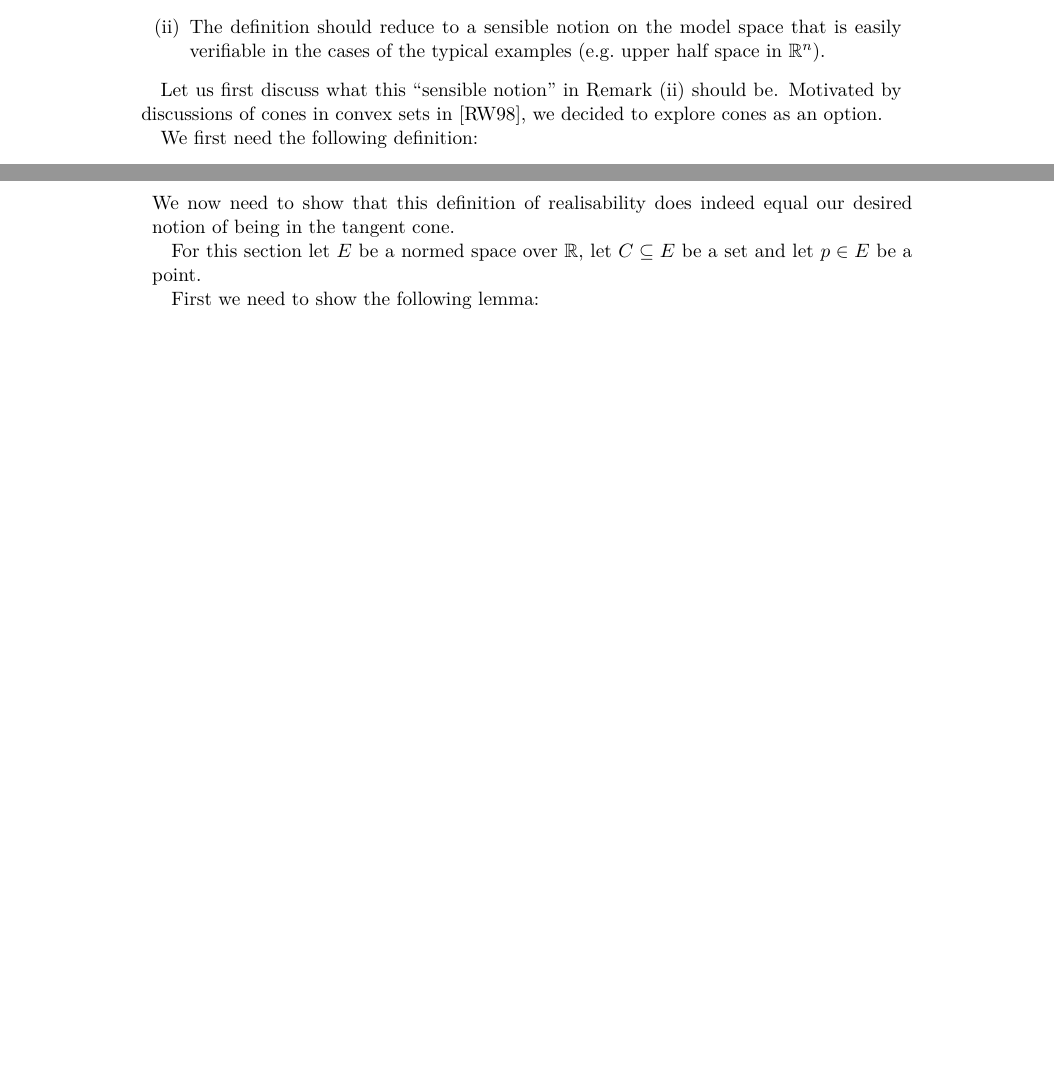
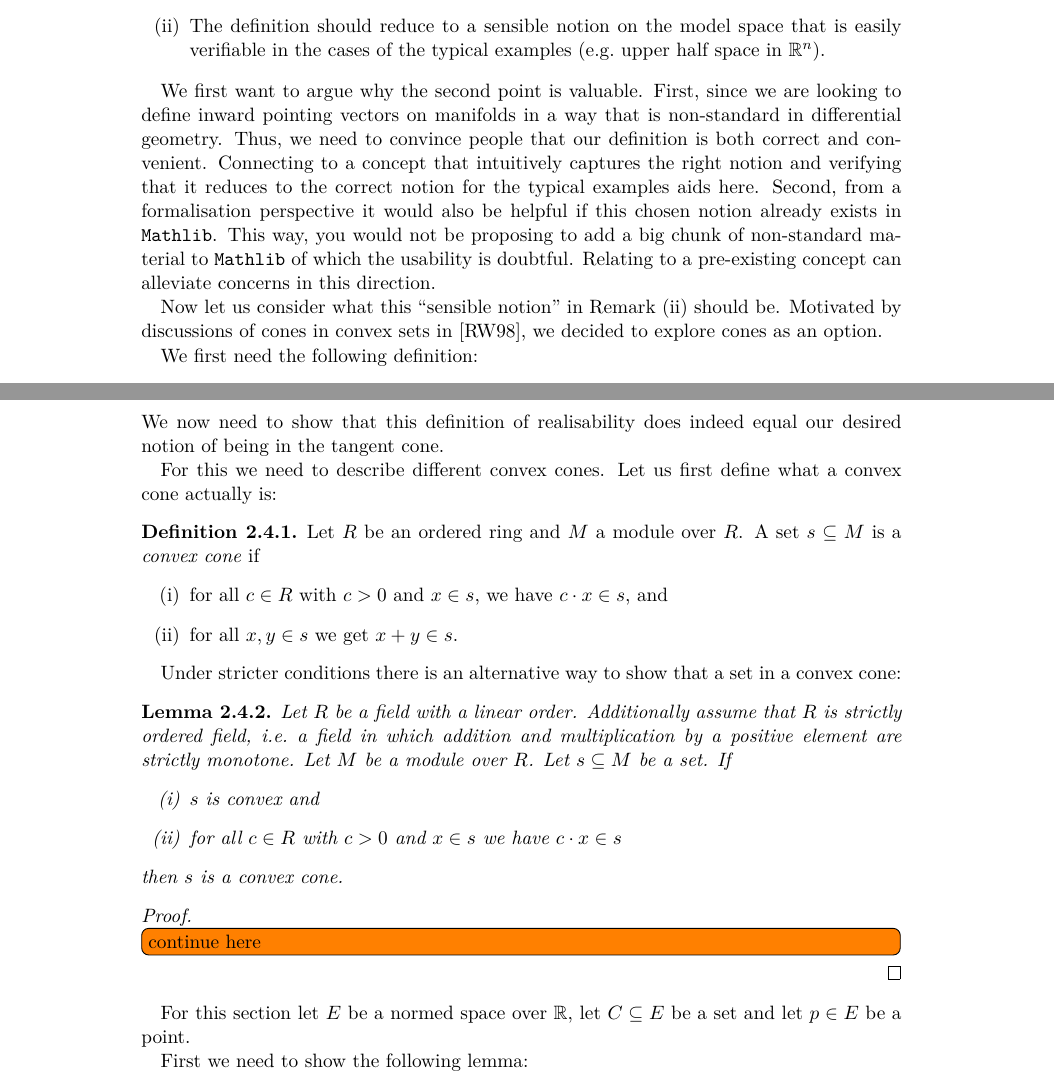
Before and after one commit to scholzhannah/MasterThesis, a LaTeX thesis (Latex/Thesis/thesis.tex, which reads Latex/Thesis/chapter_inwardPointing/chapter_inwardPointing.tex): two parts of pages 9 and 14 of 21 before the commit and two parts of pages 9 and 15 of 23 after it, joined at a grey line, cut so that both start at the same text, the shorter picture padded with empty space. Compiled offline with pdfLaTeX.

Commit message:
start writing on cones

```diff
--- a/Latex/Thesis/chapter_inwardPointing/chapter_inwardPointing.tex
+++ b/Latex/Thesis/chapter_inwardPointing/chapter_inwardPointing.tex
@@ -125,7 +125,15 @@ Now we can move on to finding a definition of realisability. We first note condi
     \end{enumerate}
 \end{rem}
 
-Let us first discuss what this ``sensible notion'' in Remark \ref{rem:realcond2} should be.
+We first want to argue why the second point is valuable.
+First, since we are looking to define inward pointing vectors on manifolds in a way that is non-standard in differential geometry.
+Thus, we need to convince people that our definition is both correct and convenient.
+Connecting to a concept that intuitively captures the right notion and verifying that it reduces to the correct notion for the typical examples aids here.
+Second, from a formalisation perspective it would also be helpful if this chosen notion already exists in \mathlib.
+This way, you would not be proposing to add a big chunk of non-standard material to \mathlib of which the usability is doubtful.
+Relating to a pre-existing concept can alleviate concerns in this direction.
+
+Now let us consider what this ``sensible notion'' in Remark \ref{rem:realcond2} should be.
 Motivated by discussions of cones in convex sets in \cite{Rockafellar1998}, we decided to explore cones as an option.
 
 We first need the following definition:
@@ -422,3 +480,31 @@ We now need to show that this definition of realisability does indeed equal our
+For this we need to describe different convex cones.
+Let us first define what a convex cone actually is:
+\begin{defi}
+Let $R$ be an ordered ring and $M$ a module over $R$.
+A set $s \subseteq M$ is a \emph{convex cone} if
+\begin{enumerate}
+    \item for all $c \in R$ with $c > 0$ and $x \in s$, we have $c \cdot x \in s$, and
+    \item for all $x, y \in s$ we get $x + y \in s$.
+\end{enumerate}
+\end{defi}
+
+Under stricter conditions there is an alternative way to show that a set in a convex cone:
+
+\begin{lem}
+Let $R$ be a field with a linear order.
+Additionally assume that $R$ is strictly ordered field, i.e.\ a field in which addition and multiplication by a positive element are strictly monotone.
+Let $M$ be a module over $R$.
+Let $s \subseteq M$ be a set.
+If
+\begin{enumerate}
+    \item $s$ is convex and
+    \item for all $c \in R$ with $c > 0$ and $x \in s$ we have $c \cdot x \in s$
+\end{enumerate}
+then $s$ is a convex cone.
+\end{lem}
+\begin{proof}
+\todo[inline]{continue here}
+\end{proof}
 
 For this section let $E$ be a normed space over $\bR$, let $C \subseteq E$ be a set and let $p \in E$ be a point.
 
```
Also changed, not shown: Latex/Thesis/thesis.pdf, Latex/Thesis/chapter_inwardPointing/chapter_inwardPointing.tex (60 more changed lines), 1 other file.
